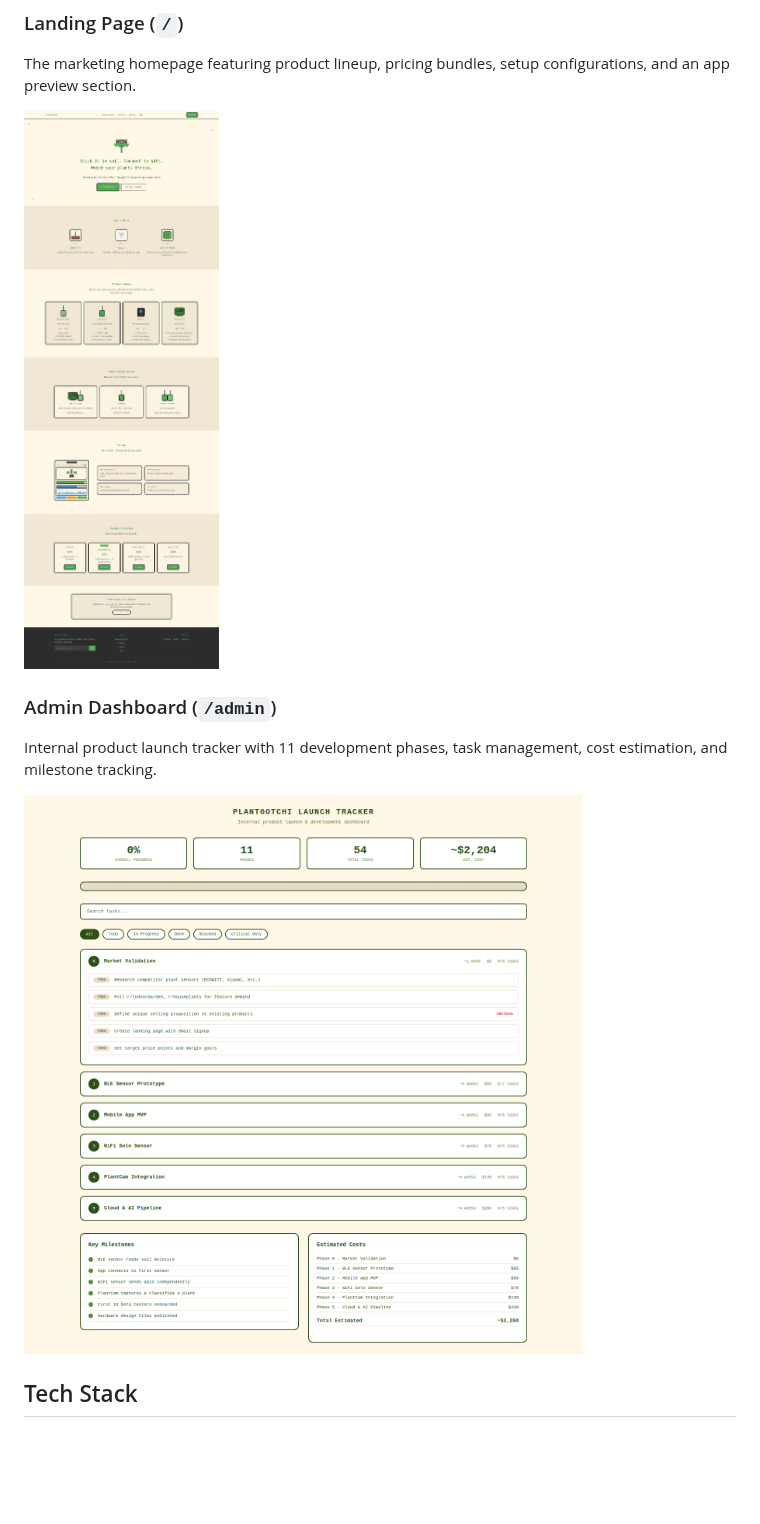
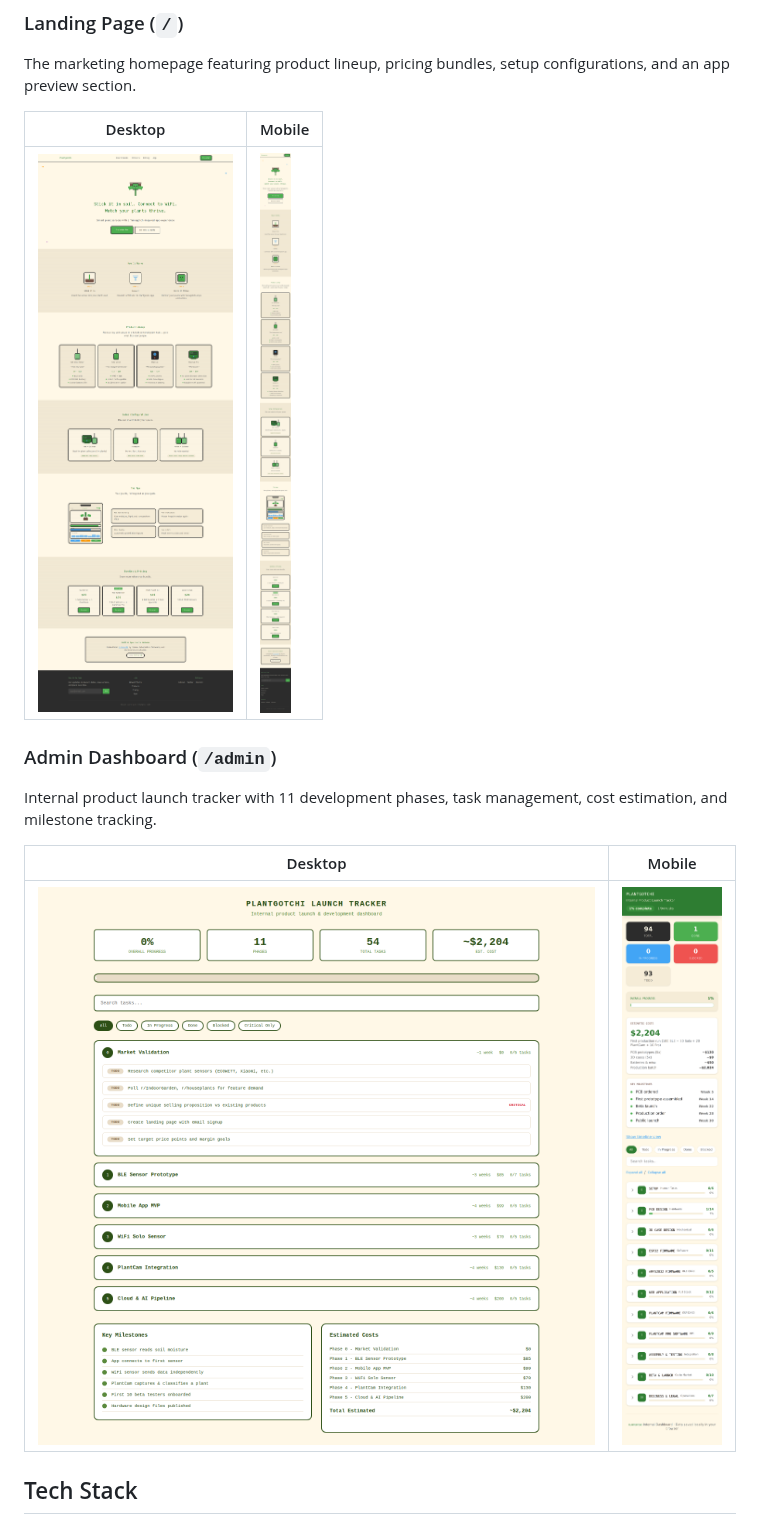
Before and after one commit to imwra/plantgotchi, a Markdown page: README.md, the part around the change. Drawn GitHub-style; pictures changed too: screenshots/admin-page-mobile.png (added), screenshots/home-page-mobile.png (added); blank space fills up the shorter version.

Commit message:
Add mobile responsive screenshots to README for each page
https://claude.ai/code/session_015kQQx9QQ8L2Uzv3g3LQmpM

```diff
--- a/README.md
+++ b/README.md
@@ -8,13 +8,17 @@ Smart plant sensors with a Tamagotchi-inspired app experience. Stick it in soil,
 
 The marketing homepage featuring product lineup, pricing bundles, setup configurations, and an app preview section.
 
-![Landing Page](screenshots/home-page.png)
+| Desktop | Mobile |
+|---------|--------|
+| ![Landing Page](screenshots/home-page.png) | ![Landing Page Mobile](screenshots/home-page-mobile.png) |
 
 ### Admin Dashboard (`/admin`)
 
 Internal product launch tracker with 11 development phases, task management, cost estimation, and milestone tracking.
 
-![Admin Dashboard](screenshots/admin-page.png)
+| Desktop | Mobile |
+|---------|--------|
+| ![Admin Dashboard](screenshots/admin-page.png) | ![Admin Dashboard Mobile](screenshots/admin-page-mobile.png) |
 
 ## Tech Stack
 
```
